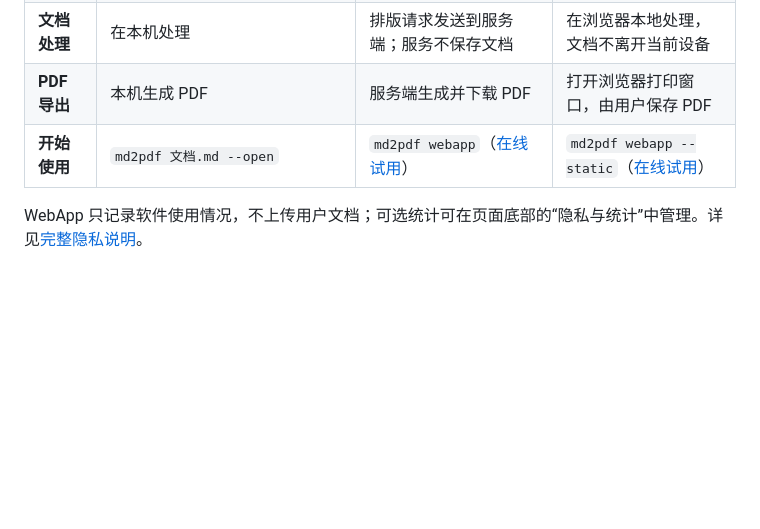
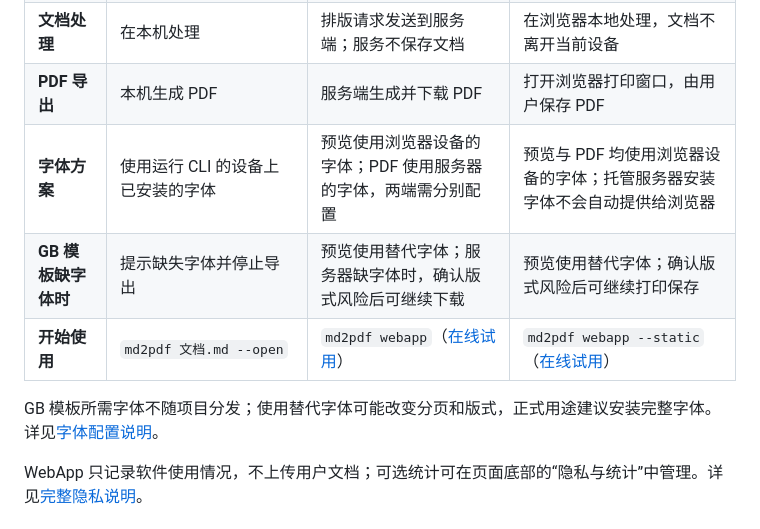
Before and after one commit to jiyeqian/md2pdf, a Markdown page: README.md, the part around the change. Rendered like a GitHub page; blank space fills up the shorter version.

Commit message:
docs(readme): compare font handling across three versions

```diff
--- a/README.md
+++ b/README.md
@@ -28,7 +28,11 @@
 | **运行位置** | 自己的电脑；需安装 Node.js 和 Chrome、Edge 或 Chromium | 浏览器访问在线服务 | 浏览器本地运行；无需安装 |
 | **文档处理** | 在本机处理 | 排版请求发送到服务端；服务不保存文档 | 在浏览器本地处理，文档不离开当前设备 |
 | **PDF 导出** | 本机生成 PDF | 服务端生成并下载 PDF | 打开浏览器打印窗口，由用户保存 PDF |
+| **字体方案** | 使用运行 CLI 的设备上已安装的字体 | 预览使用浏览器设备的字体；PDF 使用服务器的字体，两端需分别配置 | 预览与 PDF 均使用浏览器设备的字体；托管服务器安装字体不会自动提供给浏览器 |
+| **GB 模板缺字体时** | 提示缺失字体并停止导出 | 预览使用替代字体；服务器缺字体时，确认版式风险后可继续下载 | 预览使用替代字体；确认版式风险后可继续打印保存 |
 | **开始使用** | `md2pdf 文档.md --open` | `md2pdf webapp`（[在线试用](https://md2pdf.app.workbuddy.host/)） | `md2pdf webapp --static`（[在线试用](https://md2pdf.qianjiye.de/)） |
+
+GB 模板所需字体不随项目分发；使用替代字体可能改变分页和版式，正式用途建议安装完整字体。详见[字体配置说明](docs/gb-fonts.md)。
 
 WebApp 只记录软件使用情况，不上传用户文档；可选统计可在页面底部的“隐私与统计”中管理。详见[完整隐私说明](https://md2pdf.qianjiye.de/privacy.html)。
 
```
